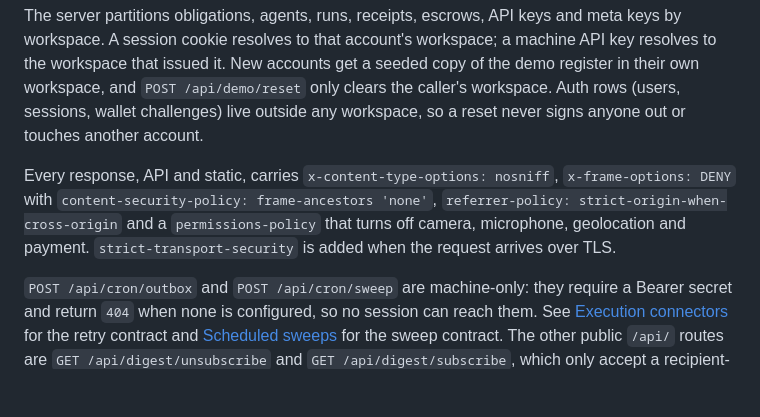
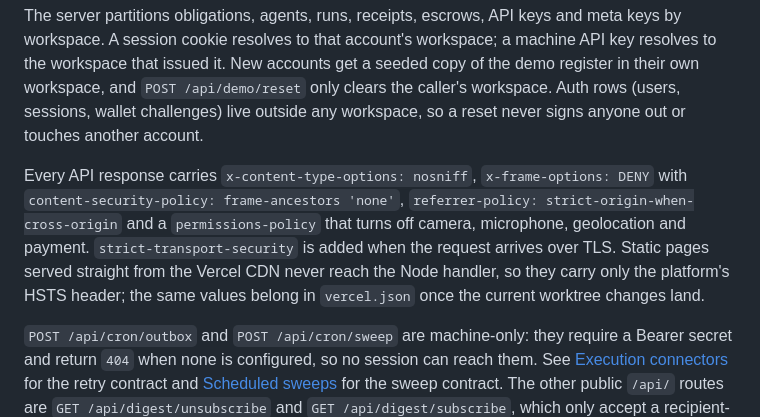
Before and after one commit to kiozaghi/remindify-paypal, a Markdown page: README.md, the part around the change. Rendered like a GitHub page; blank space fills up the shorter version.

Commit message:
Scope the security-header claim to API responses

```diff
--- a/README.md
+++ b/README.md
@@ -315,7 +315,7 @@ The country comes from `x-vercel-ip-country`, `cf-ipcountry` or `x-country-code`
 
 The server partitions obligations, agents, runs, receipts, escrows, API keys and meta keys by workspace. A session cookie resolves to that account's workspace; a machine API key resolves to the workspace that issued it. New accounts get a seeded copy of the demo register in their own workspace, and `POST /api/demo/reset` only clears the caller's workspace. Auth rows (users, sessions, wallet challenges) live outside any workspace, so a reset never signs anyone out or touches another account.
 
-Every response, API and static, carries `x-content-type-options: nosniff`, `x-frame-options: DENY` with `content-security-policy: frame-ancestors 'none'`, `referrer-policy: strict-origin-when-cross-origin` and a `permissions-policy` that turns off camera, microphone, geolocation and payment. `strict-transport-security` is added when the request arrives over TLS.
+Every API response carries `x-content-type-options: nosniff`, `x-frame-options: DENY` with `content-security-policy: frame-ancestors 'none'`, `referrer-policy: strict-origin-when-cross-origin` and a `permissions-policy` that turns off camera, microphone, geolocation and payment. `strict-transport-security` is added when the request arrives over TLS. Static pages served straight from the Vercel CDN never reach the Node handler, so they carry only the platform's HSTS header; the same values belong in `vercel.json` once the current worktree changes land.
 
 `POST /api/cron/outbox` and `POST /api/cron/sweep` are machine-only: they require a Bearer secret and return `404` when none is configured, so no session can reach them. See [Execution connectors](#execution-connectors) for the retry contract and [Scheduled sweeps](#scheduled-sweeps) for the sweep contract. The other public `/api/` routes are `GET /api/digest/unsubscribe` and `GET /api/digest/subscribe`, which only accept a recipient-signed token.
 
```
